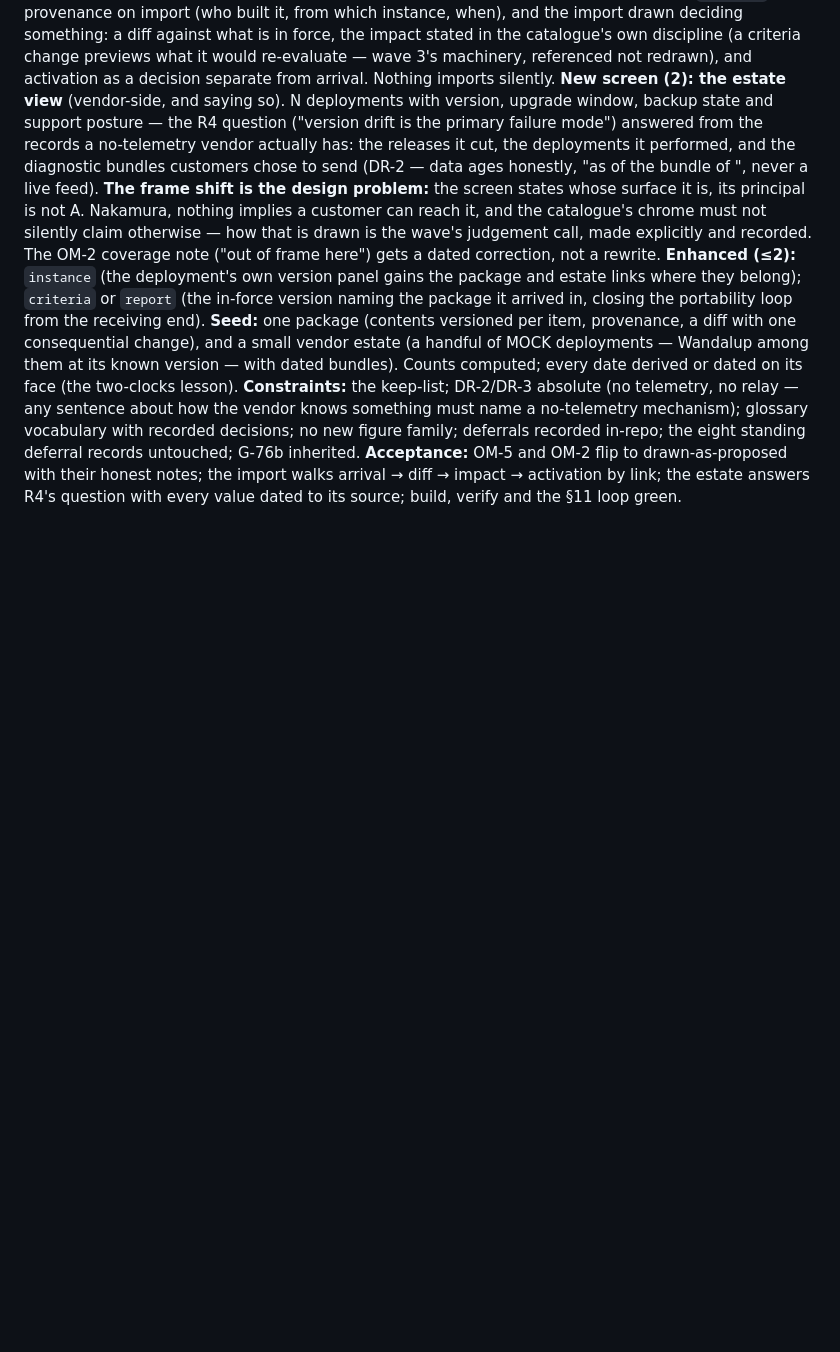
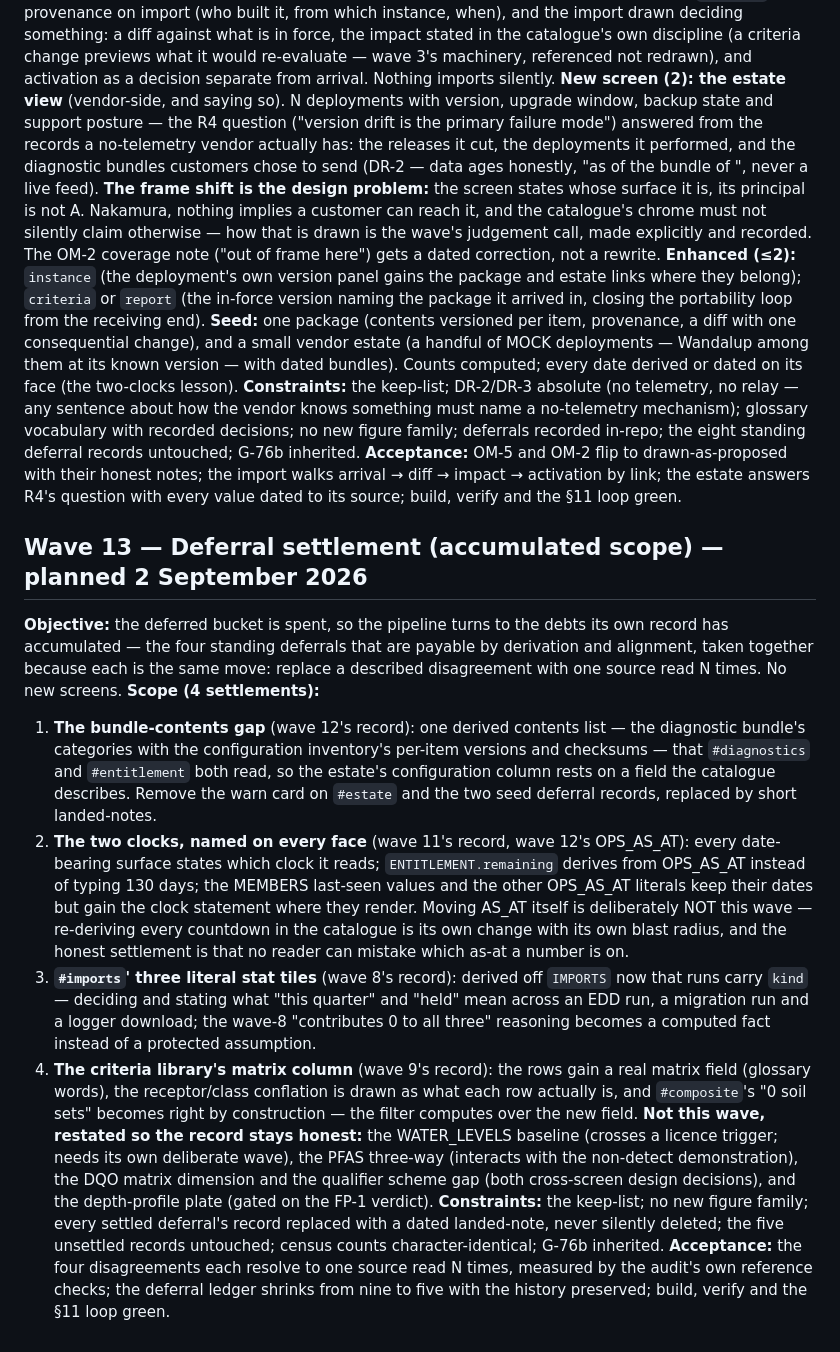
Before and after one commit to jerrychokes/strataflow-mockup, a Markdown page: audits/2026-09-01-wave-plan.md, the part around the change. GitHub-like rendering; blank space fills up the shorter version.

Commit message:
Wave 13 planned: deferral settlement
The bucket is spent, so the pipeline pays its own recorded debts — the
four deferrals settleable by derivation: the bundle contents list both
bundle screens read, the two clocks named on every date-bearing face,
the import tiles computed, and the criteria library's real matrix
column. The five design-heavy records stay recorded, each with its
stated reason, and the ledger keeps its history.

Co-Authored-By: Claude Fable 5 <noreply@anthropic.com>
Claude-Session: https://claude.ai/code/session_01SaHsnC79AmRoDaGZWRunby

```diff
--- a/audits/2026-09-01-wave-plan.md
+++ b/audits/2026-09-01-wave-plan.md
@@ -394,3 +394,47 @@ G-76b inherited.
 notes; the import walks arrival → diff → impact → activation by link; the
 estate answers R4's question with every value dated to its source; build,
 verify and the §11 loop green.
+
+## Wave 13 — Deferral settlement (accumulated scope) — planned 2 September 2026
+
+**Objective:** the deferred bucket is spent, so the pipeline turns to the debts
+its own record has accumulated — the four standing deferrals that are payable
+by derivation and alignment, taken together because each is the same move:
+replace a described disagreement with one source read N times. No new screens.
+**Scope (4 settlements):**
+1. **The bundle-contents gap** (wave 12's record): one derived contents list —
+   the diagnostic bundle's categories with the configuration inventory's
+   per-item versions and checksums — that `#diagnostics` and `#entitlement`
+   both read, so the estate's configuration column rests on a field the
+   catalogue describes. Remove the warn card on `#estate` and the two seed
+   deferral records, replaced by short landed-notes.
+2. **The two clocks, named on every face** (wave 11's record, wave 12's
+   OPS_AS_AT): every date-bearing surface states which clock it reads;
+   `ENTITLEMENT.remaining` derives from OPS_AS_AT instead of typing 130 days;
+   the MEMBERS last-seen values and the other OPS_AS_AT literals keep their
+   dates but gain the clock statement where they render. Moving AS_AT itself
+   is deliberately NOT this wave — re-deriving every countdown in the
+   catalogue is its own change with its own blast radius, and the honest
+   settlement is that no reader can mistake which as-at a number is on.
+3. **`#imports`' three literal stat tiles** (wave 8's record): derived off
+   `IMPORTS` now that runs carry `kind` — deciding and stating what "this
+   quarter" and "held" mean across an EDD run, a migration run and a logger
+   download; the wave-8 "contributes 0 to all three" reasoning becomes a
+   computed fact instead of a protected assumption.
+4. **The criteria library's matrix column** (wave 9's record): the rows gain
+   a real matrix field (glossary words), the receptor/class conflation is
+   drawn as what each row actually is, and `#composite`'s "0 soil sets"
+   becomes right by construction — the filter computes over the new field.
+**Not this wave, restated so the record stays honest:** the WATER_LEVELS
+baseline (crosses a licence trigger; needs its own deliberate wave), the PFAS
+three-way (interacts with the non-detect demonstration), the DQO matrix
+dimension and the qualifier scheme gap (both cross-screen design decisions),
+and the depth-profile plate (gated on the FP-1 verdict).
+**Constraints:** the keep-list; no new figure family; every settled deferral's
+record replaced with a dated landed-note, never silently deleted; the five
+unsettled records untouched; census counts character-identical; G-76b
+inherited.
+**Acceptance:** the four disagreements each resolve to one source read N
+times, measured by the audit's own reference checks; the deferral ledger
+shrinks from nine to five with the history preserved; build, verify and the
+§11 loop green.
```
